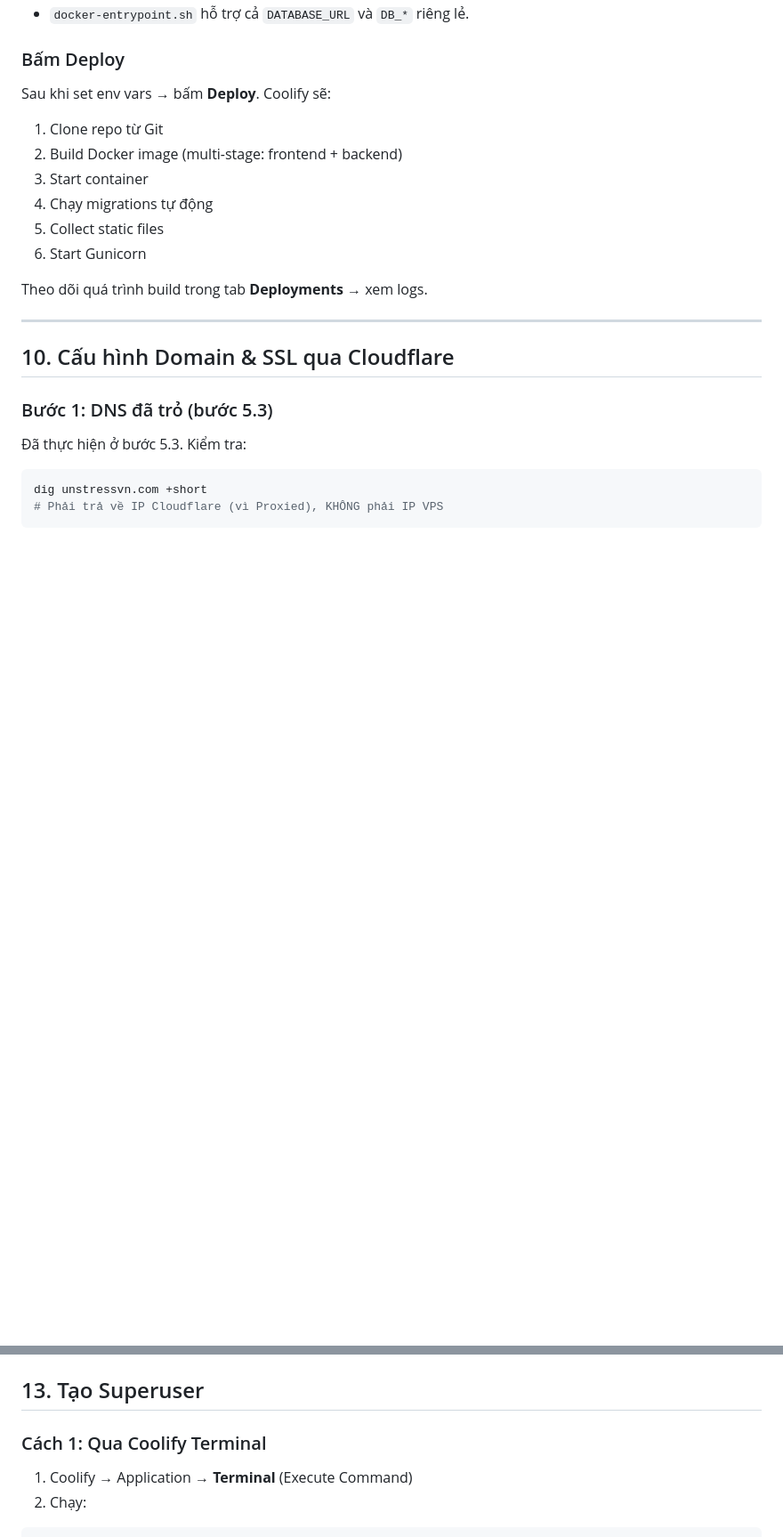
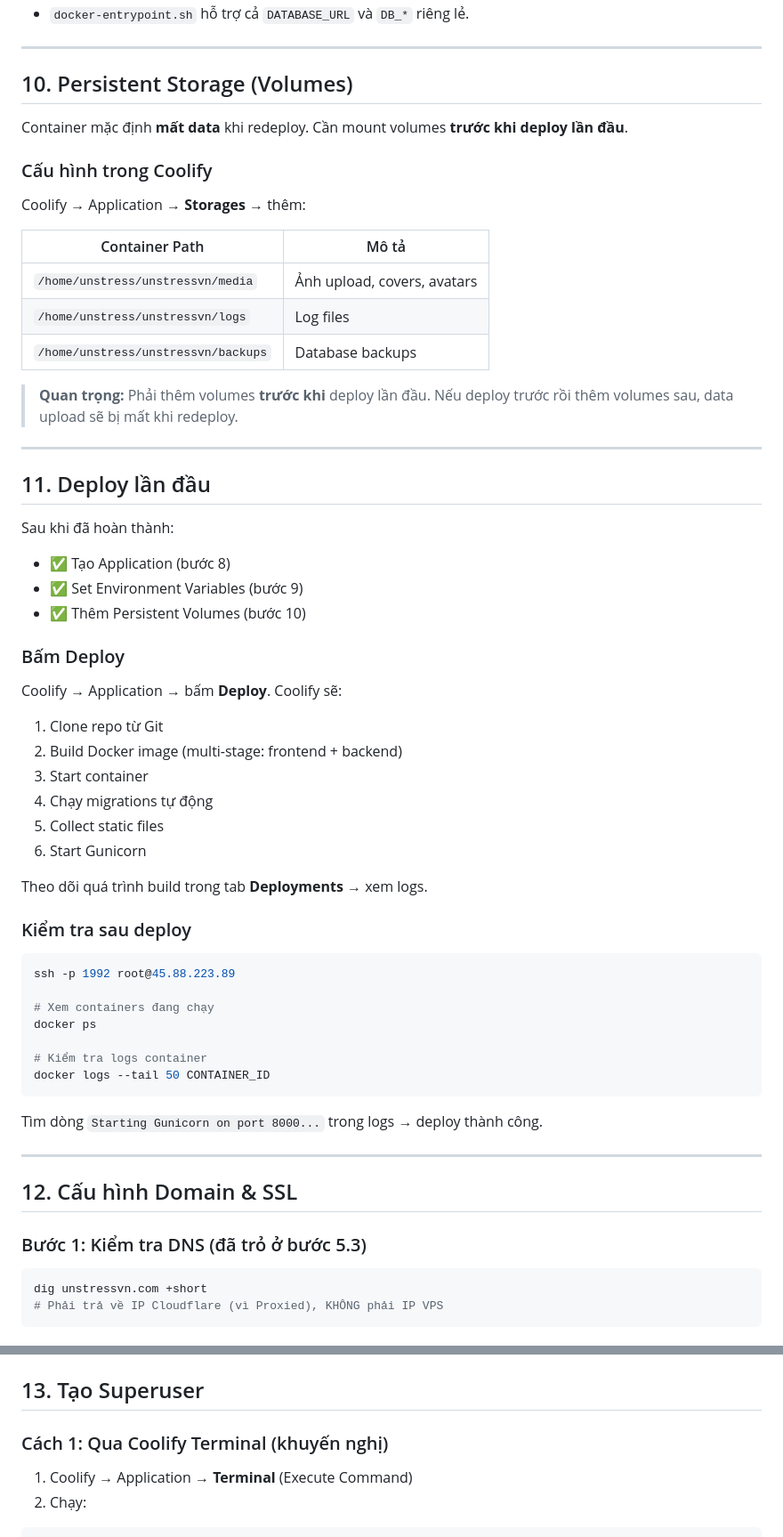
Before and after one commit to asavin12/web, a Markdown page: docs/DEPLOY_CONTABO_COOLIFY.md, 2 parts joined by grey strips. Shown at 89% size. Drawn GitHub-style; blank space fills up the shorter version.

````diff
--- a/docs/DEPLOY_CONTABO_COOLIFY.md
+++ b/docs/DEPLOY_CONTABO_COOLIFY.md
@@ -519,8 +551,35 @@ Trong Coolify → Application → **Environment Variables**:
 - `docker-entrypoint.sh` hỗ trợ cả `DATABASE_URL` và `DB_*` riêng lẻ.
+
+---
+
+## 10. Persistent Storage (Volumes)
+
+Container mặc định **mất data** khi redeploy. Cần mount volumes **trước khi deploy lần đầu**.
+
+### Cấu hình trong Coolify
+
+Coolify → Application → **Storages** → thêm:
+
+| Container Path | Mô tả |
+|----------------|--------|
+| `/home/unstress/unstressvn/media` | Ảnh upload, covers, avatars |
+| `/home/unstress/unstressvn/logs` | Log files |
+| `/home/unstress/unstressvn/backups` | Database backups |
+
+> **Quan trọng:** Phải thêm volumes **trước khi** deploy lần đầu. Nếu deploy trước rồi thêm volumes sau, data upload sẽ bị mất khi redeploy.
+
+---
+
+## 11. Deploy lần đầu
+
+Sau khi đã hoàn thành:
+- ✅ Tạo Application (bước 8)
+- ✅ Set Environment Variables (bước 9)
+- ✅ Thêm Persistent Volumes (bước 10)
 
 ### Bấm Deploy
 
-Sau khi set env vars → bấm **Deploy**. Coolify sẽ:
+Coolify → Application → bấm **Deploy**. Coolify sẽ:
 1. Clone repo từ Git
 2. Build Docker image (multi-stage: frontend + backend)
 3. Start container
@@ -530,13 +589,26 @@ Sau khi set env vars → bấm **Deploy**. Coolify sẽ:
 
 Theo dõi quá trình build trong tab **Deployments** → xem logs.
 
+### Kiểm tra sau deploy
+
+```bash
+ssh -p 1992 root@45.88.223.89
+
+# Xem containers đang chạy
+docker ps
+
+# Kiểm tra logs container
+docker logs --tail 50 CONTAINER_ID
+```
+
+Tìm dòng `Starting Gunicorn on port 8000...` trong logs → deploy thành công.
+
 ---
 
-## 10. Cấu hình Domain & SSL qua Cloudflare
+## 12. Cấu hình Domain & SSL
 
-### Bước 1: DNS đã trỏ (bước 5.3)
+### Bước 1: Kiểm tra DNS (đã trỏ ở bước 5.3)
 
-Đã thực hiện ở bước 5.3. Kiểm tra:
 ```bash
 dig unstressvn.com +short
 # Phải trả về IP Cloudflare (vì Proxied), KHÔNG phải IP VPS
@@ -636,6 +642,6 @@ Coolify → Application → **Storages** → thêm:
 ## 13. Tạo Superuser
 
-### Cách 1: Qua Coolify Terminal
+### Cách 1: Qua Coolify Terminal (khuyến nghị)
 
 1. Coolify → Application → **Terminal** (Execute Command)
 2. Chạy:
````
Also changed, not shown: other parts of docs/DEPLOY_CONTABO_COOLIFY.md (+175 -108 lines).
